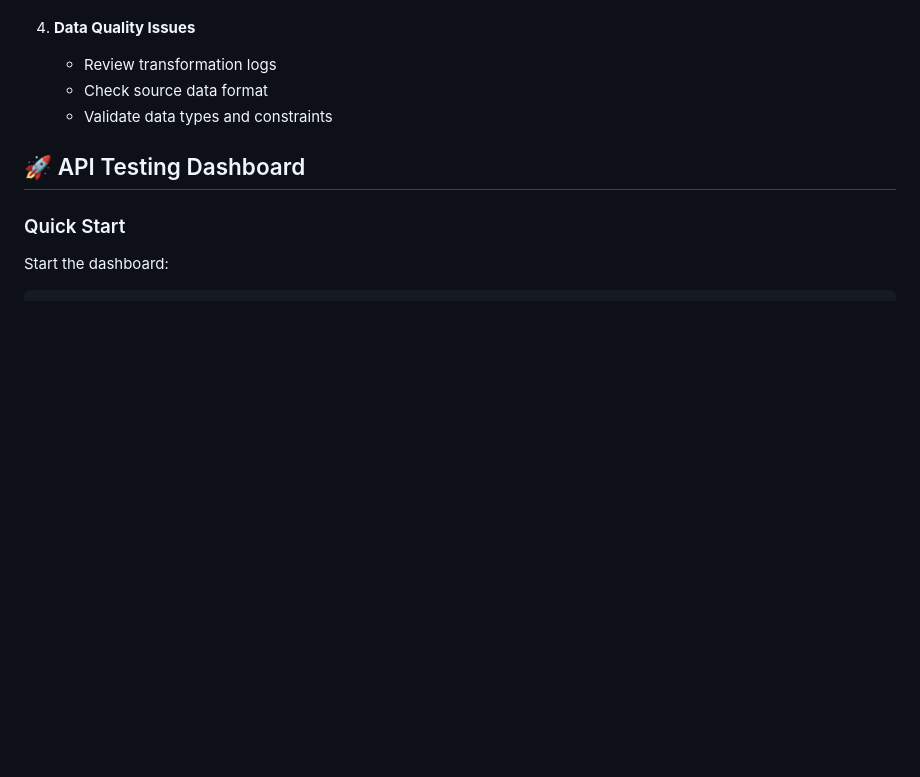
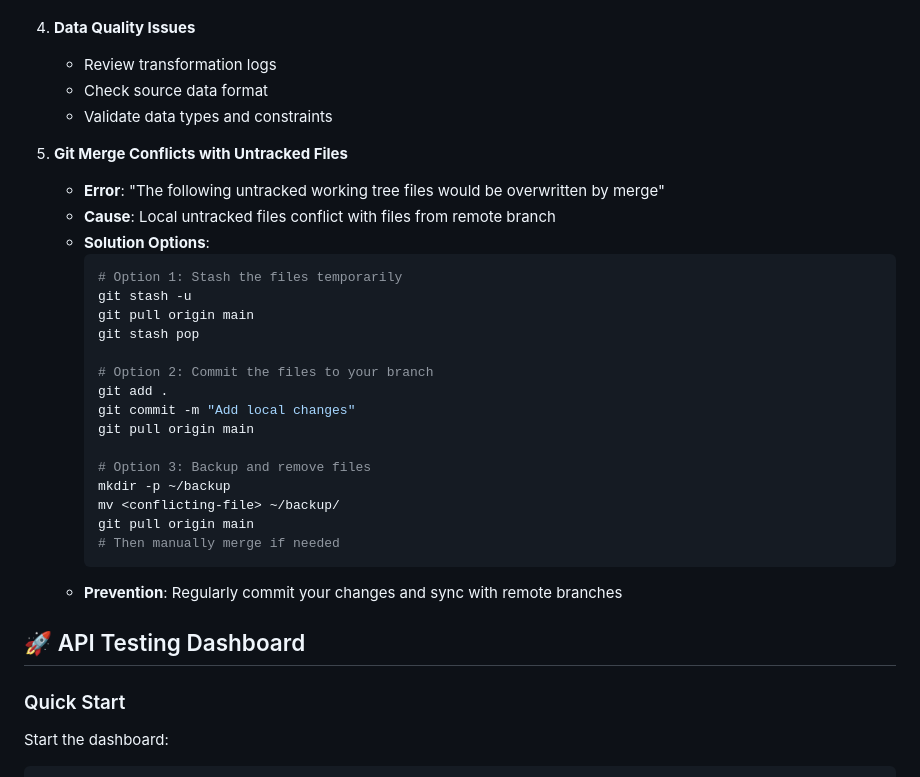
Before and after one commit to MUSTAQ-AHAMMAD/sql-data-warehouse-project, a Markdown page: README.md, the part around one of its changes. Rendered like a GitHub page; blank space fills up the shorter version.

````diff
--- a/README.md
+++ b/README.md
@@ -442,6 +442,29 @@ CREATE TABLE IF NOT EXISTS bronze_new_entity (
    - Check source data format
    - Validate data types and constraints
 
+5. **Git Merge Conflicts with Untracked Files**
+   - **Error**: "The following untracked working tree files would be overwritten by merge"
+   - **Cause**: Local untracked files conflict with files from remote branch
+   - **Solution Options**:
+     ```bash
+     # Option 1: Stash the files temporarily
+     git stash -u
+     git pull origin main
+     git stash pop
+
+     # Option 2: Commit the files to your branch
+     git add .
+     git commit -m "Add local changes"
+     git pull origin main
+
+     # Option 3: Backup and remove files
+     mkdir -p ~/backup
+     mv <conflicting-file> ~/backup/
+     git pull origin main
+     # Then manually merge if needed
+     ```
+   - **Prevention**: Regularly commit your changes and sync with remote branches
+
 ## 🚀 API Testing Dashboard
 
 ### Quick Start
````
Also changed, not shown: other parts of README.md (+56 -5 lines).
